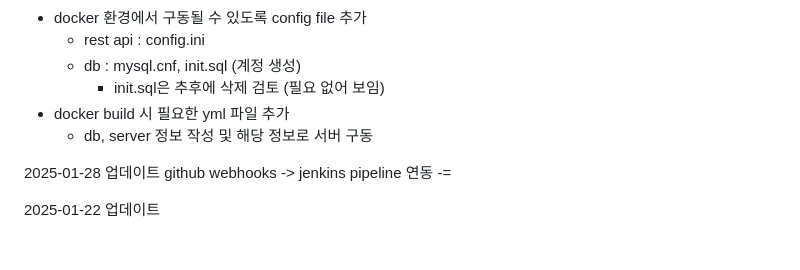
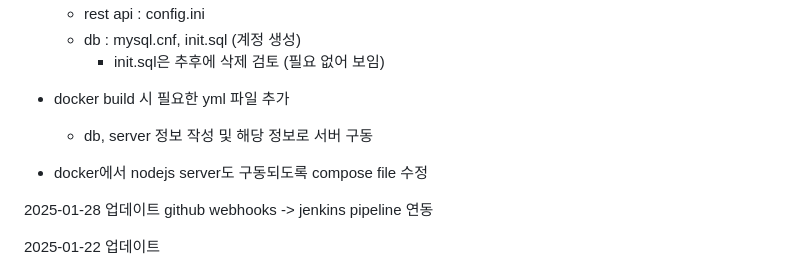
Before and after one commit to dnrwn/restapi_song, a Markdown page: README.md, the part around the change. GitHub-like rendering; blank space fills up the shorter version.

```diff
--- a/README.md
+++ b/README.md
@@ -29,9 +29,10 @@
 - docker build 시 필요한 yml 파일 추가
   - db, server 정보 작성 및 해당 정보로 서버 구동
 
+- docker에서 nodejs server도 구동되도록 compose file 수정
+
 2025-01-28 업데이트
 github webhooks -> jenkins pipeline 연동
--=
 
 2025-01-22 업데이트
 - excel_read, rest api server 이원화
```
